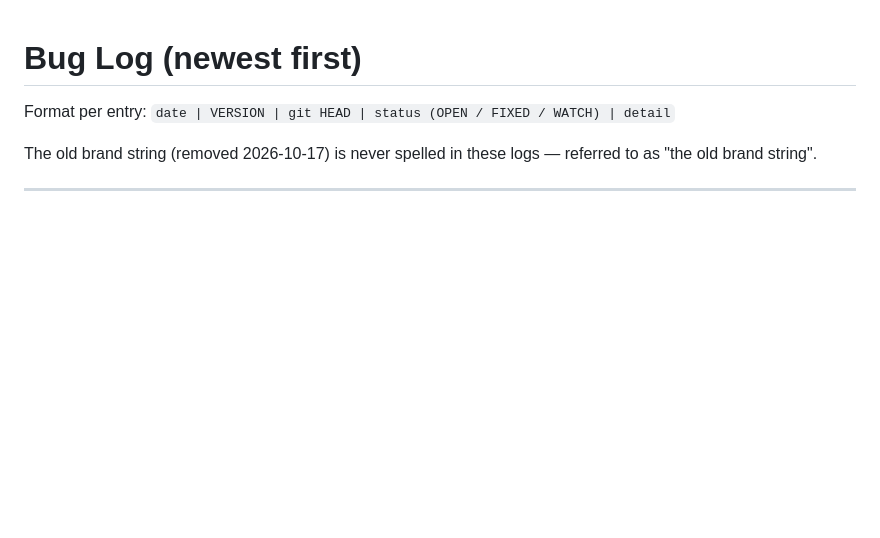
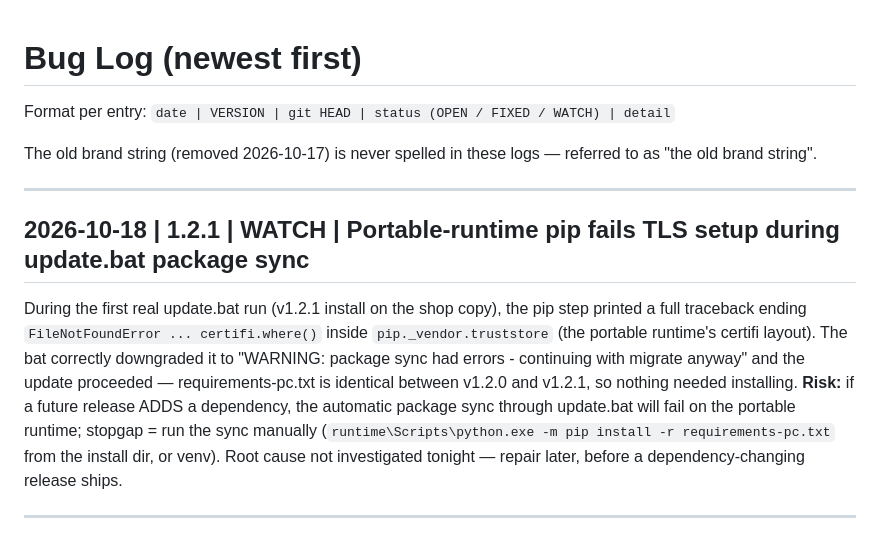
Before and after one commit to mayuuuxr/InventoryManagement, a Markdown page: useme/bug-log.md, the part around the change. Drawn GitHub-style; blank space fills up the shorter version.

```diff
--- a/useme/bug-log.md
+++ b/useme/bug-log.md
@@ -4,6 +4,21 @@ Format per entry: `date | VERSION | git HEAD | status (OPEN / FIXED / WATCH) | d
 
 The old brand string (removed 2026-10-17) is never spelled in these logs —
 referred to as "the old brand string".
+
+---
+
+## 2026-10-18 | 1.2.1 | WATCH | Portable-runtime pip fails TLS setup during update.bat package sync
+
+During the first real update.bat run (v1.2.1 install on the shop copy), the pip step
+printed a full traceback ending `FileNotFoundError ... certifi.where()` inside
+`pip._vendor.truststore` (the portable runtime's certifi layout). The bat correctly
+downgraded it to "WARNING: package sync had errors - continuing with migrate anyway"
+and the update proceeded — requirements-pc.txt is identical between v1.2.0 and
+v1.2.1, so nothing needed installing. **Risk:** if a future release ADDS a
+dependency, the automatic package sync through update.bat will fail on the portable
+runtime; stopgap = run the sync manually (`runtime\Scripts\python.exe -m pip install
+-r requirements-pc.txt` from the install dir, or venv). Root cause not investigated
+tonight — repair later, before a dependency-changing release ships.
 
 ---
 
```
Also changed, not shown: useme/change-log.md (+24 -0 lines).
